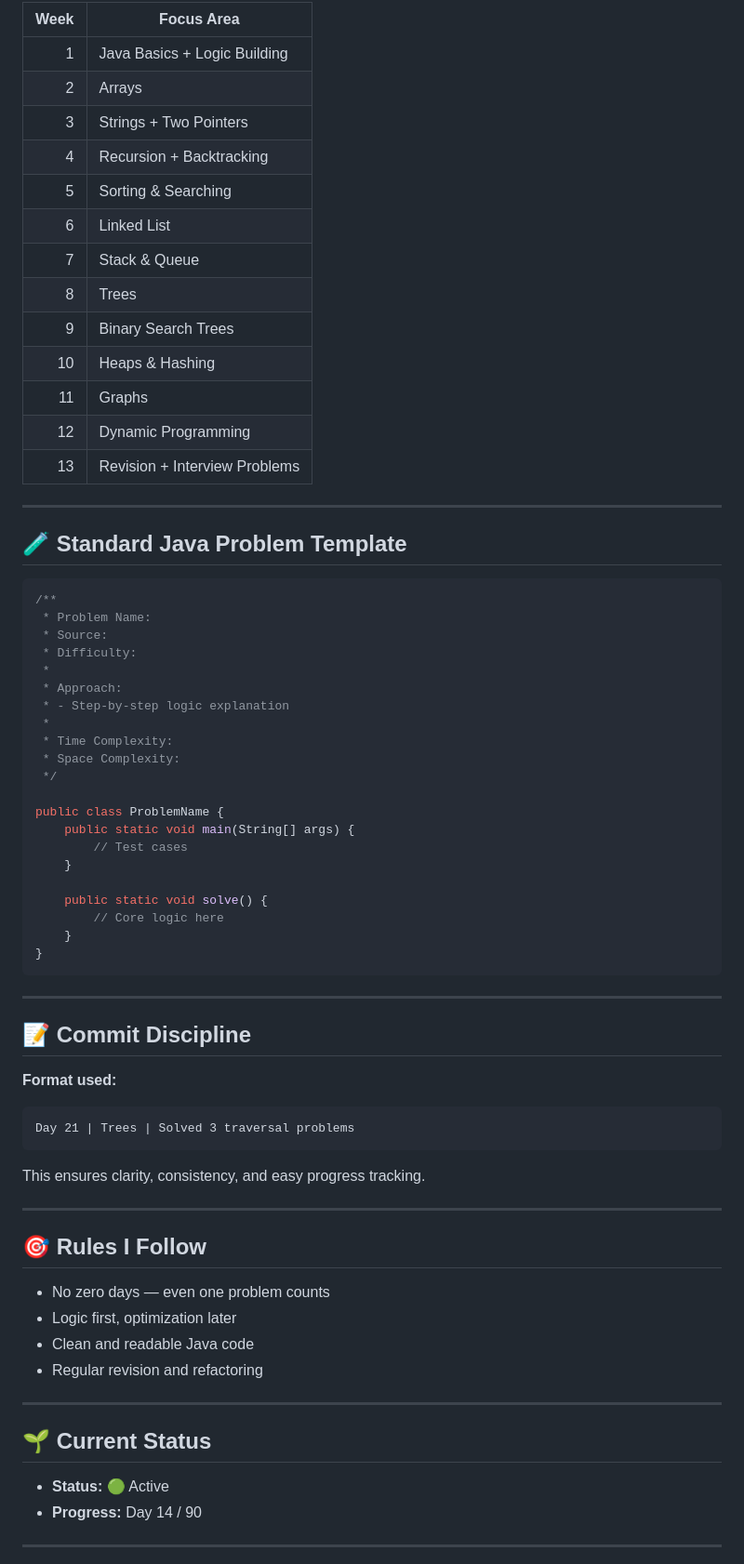
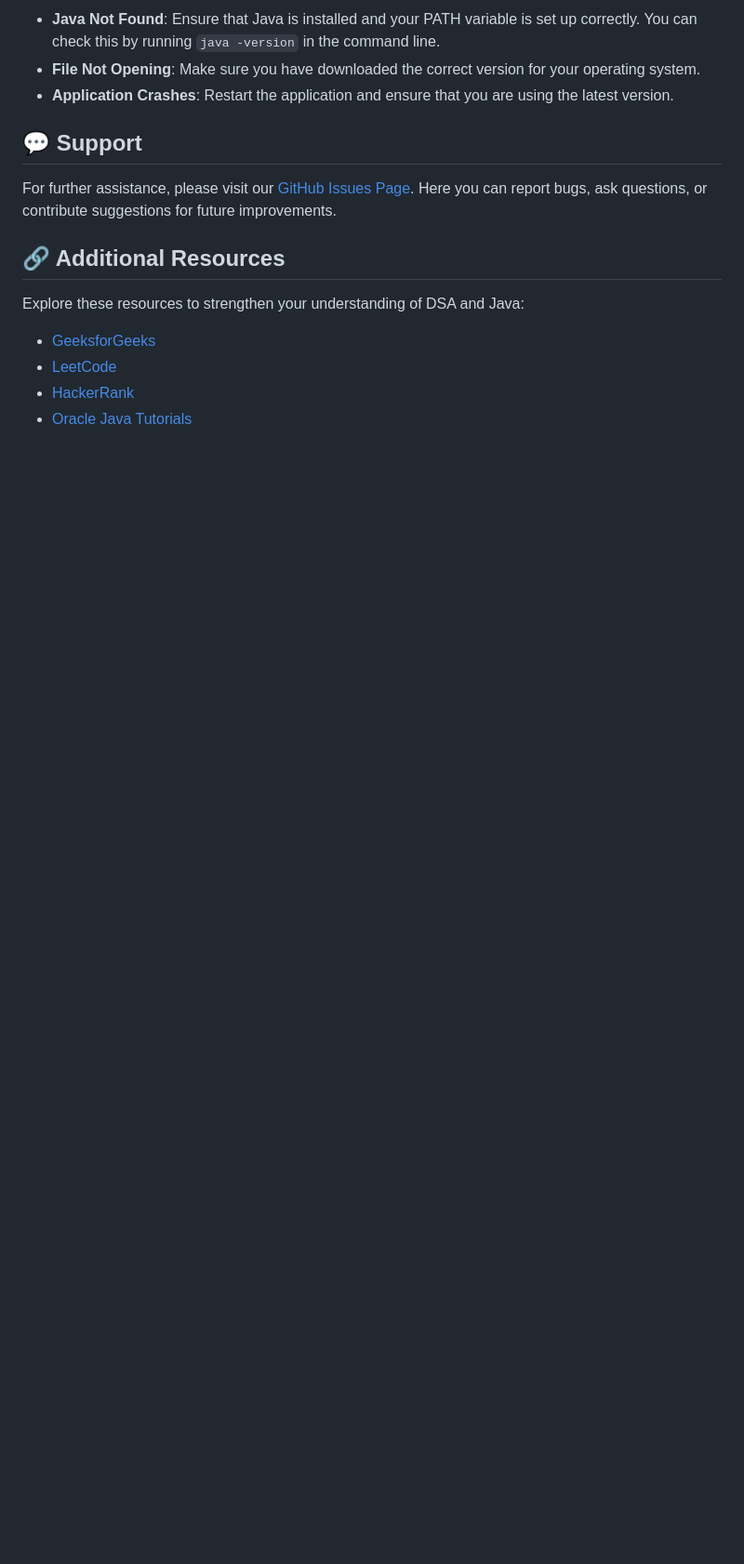
Before and after one commit to ahmed22239/btech, a Markdown page: README.md, the part around one of its changes. Shown at 93% size. Drawn GitHub-style; blank space fills up the shorter version.

````diff
--- a/README.md
+++ b/README.md
@@ -77,74 +57,18 @@ JavaDSA90/
 
-| Week | Focus Area                          |
-|-----:|------------------------------------|
-| 1    | Java Basics + Logic Building        |
-| 2    | Arrays                              |
-| 3    | Strings + Two Pointers              |
-| 4    | Recursion + Backtracking            |
-| 5    | Sorting & Searching                 |
-| 6    | Linked List                         |
-| 7    | Stack & Queue                       |
-| 8    | Trees                               |
-| 9    | Binary Search Trees                 |
-| 10   | Heaps & Hashing                     |
-| 11   | Graphs                              |
-| 12   | Dynamic Programming                 |
-| 13   | Revision + Interview Problems       |
+- **Java Not Found**: Ensure that Java is installed and your PATH variable is set up correctly. You can check this by running `java -version` in the command line.
+- **File Not Opening**: Make sure you have downloaded the correct version for your operating system.
+- **Application Crashes**: Restart the application and ensure that you are using the latest version.
 
----
+## 💬 Support
 
-## 🧪 Standard Java Problem Template
+For further assistance, please visit our [GitHub Issues Page](https://github.com/ahmed22239/JavaAlgoForge/issues). Here you can report bugs, ask questions, or contribute suggestions for future improvements.
 
-```java
-/**
- * Problem Name:
- * Source:
- * Difficulty:
- *
- * Approach:
- * - Step-by-step logic explanation
- *
- * Time Complexity:
- * Space Complexity:
- */
+## 🔗 Additional Resources
 
-public class ProblemName {
-    public static void main(String[] args) {
-        // Test cases
-    }
+Explore these resources to strengthen your understanding of DSA and Java:
 
-    public static void solve() {
-        // Core logic here
-    }
-}
-```
+- [GeeksforGeeks](https://www.geeksforgeeks.org/)
+- [LeetCode](https://leetcode.com/)
+- [HackerRank](https://www.hackerrank.com/)
+- [Oracle Java Tutorials](https://docs.oracle.com/javase/tutorial/)
 
----
-
-## 📝 Commit Discipline
-
-**Format used:**
-```
-Day 21 | Trees | Solved 3 traversal problems
-```
-
-This ensures clarity, consistency, and easy progress tracking.
-
----
-
-## 🎯 Rules I Follow
-
-- No zero days — even one problem counts
-- Logic first, optimization later
-- Clean and readable Java code
-- Regular revision and refactoring
-
----
-
-## 🌱 Current Status
-
-- **Status:** 🟢 Active
-- **Progress:** Day 14 / 90
-
----
-
````
Also changed, not shown: other parts of README.md (+39 -83 lines).
